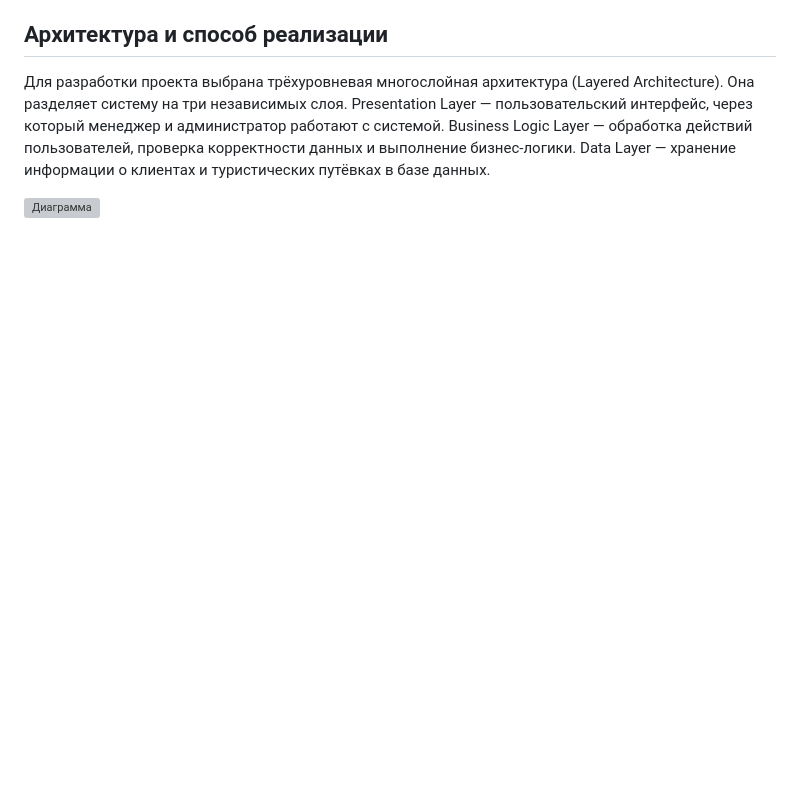
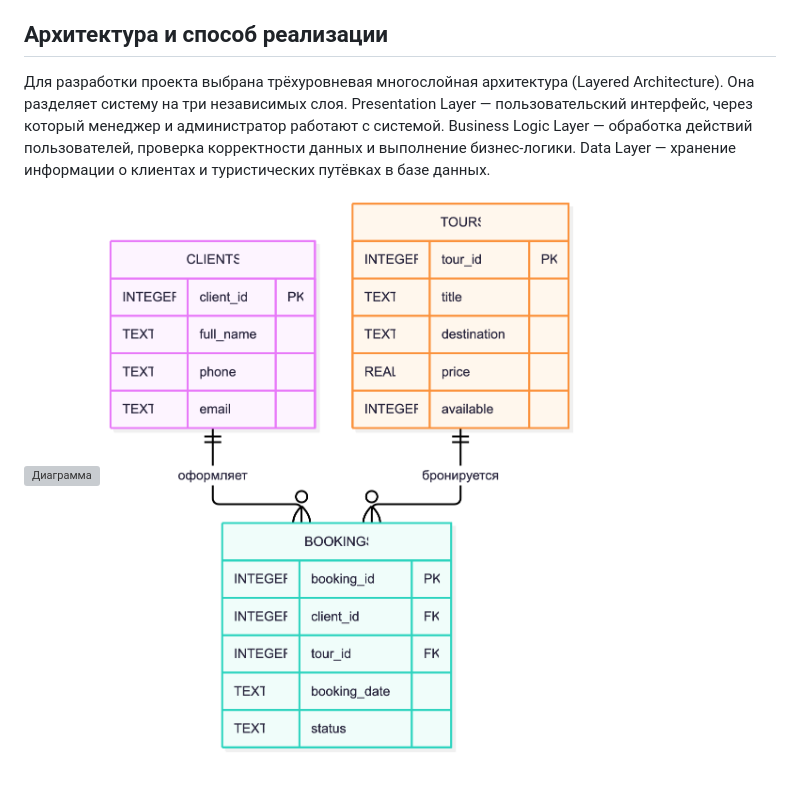
Before and after one commit to murskov/Murskov26-IVT-2-2, a Markdown page: README.md, the part around the change. Rendered like a GitHub page; pictures changed too: diagrams/er_diagram.png (added); blank space fills up the shorter version; grey boxes are pictures that could not be loaded.

Commit message:
Создал базу данных

```diff
--- a/README.md
+++ b/README.md
@@ -36,3 +36,4 @@ Business Logic Layer — обработка действий пользоват
 Data Layer — хранение информации о клиентах и туристических путёвках в базе данных.
 
 ![Диаграмма](https://github.com/murskov/Murskov26-IVT-2-2/blob/main/MyUseCase.png?raw=true)
+![ER-диаграмма базы данных](diagrams/er_diagram.png)
```
Also changed, not shown: 4 other files.
